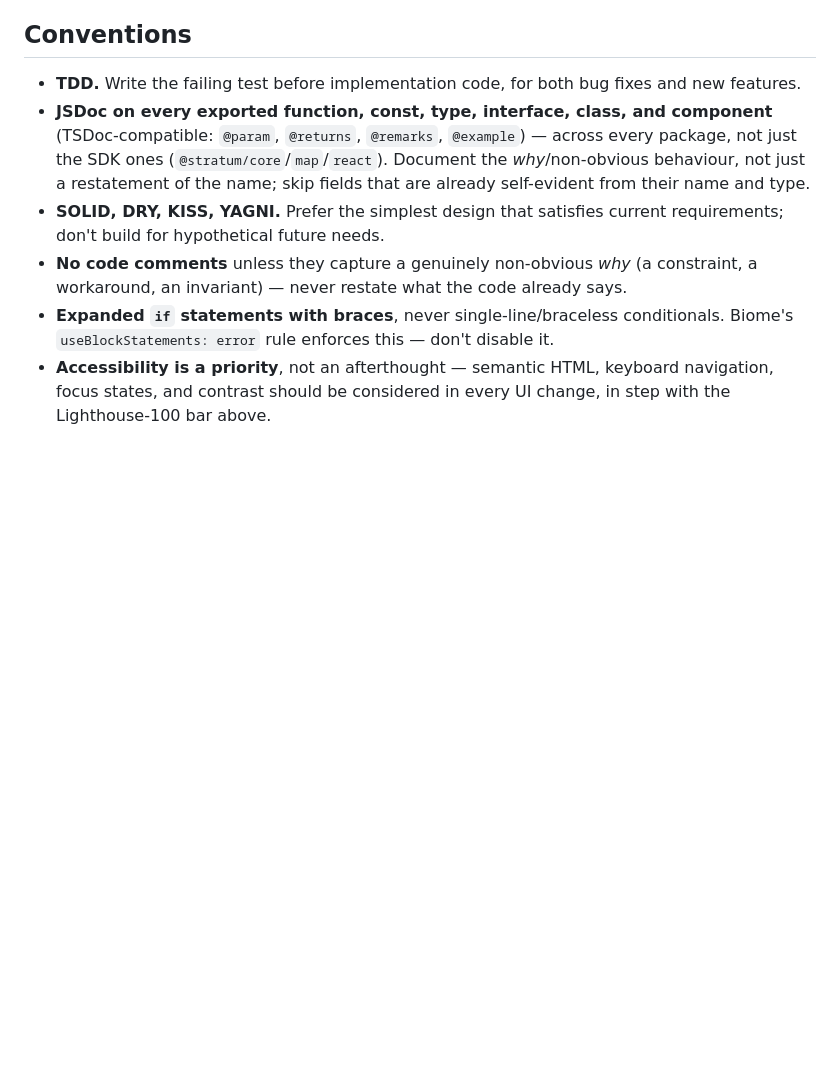
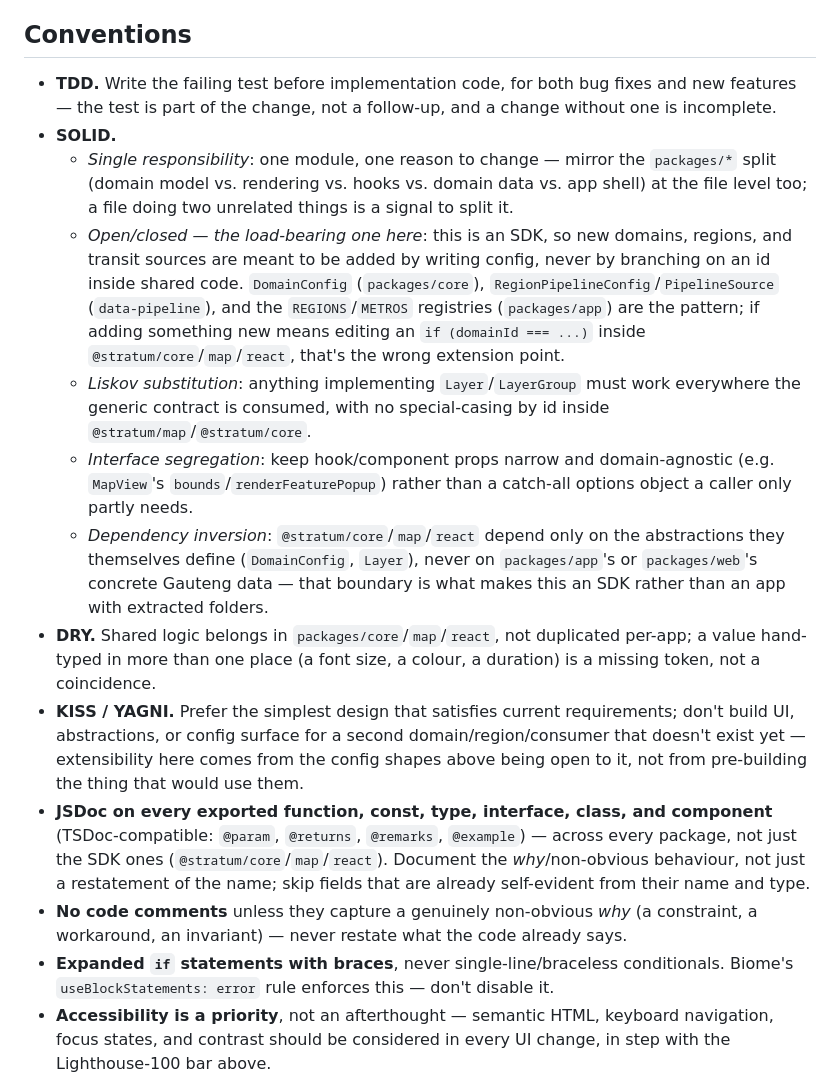
Before and after one commit to mooship/buffer-zones, a Markdown page: CLAUDE.md, the part around one of its changes. Drawn GitHub-style; blank space fills up the shorter version.

Commit message:
Give SOLID/DRY/KISS/YAGNI/OCP/TDD concrete, project-grounded guidance in CLAUDE.md
The old "SOLID, DRY, KISS, YAGNI." bullet was a bare acronym list with a
generic gloss that didn't distinguish the principles or tie them to
anything in this codebase. Expand each into a rule an implementer can
actually apply, anchored to patterns already documented in Architecture:
OCP to the DomainConfig/RegionPipelineConfig/REGISTRIES config-driven
extension pattern, DIP to the SDK packages never depending on packages/app
or packages/web, ISP to MapView's narrow domain-agnostic props, and so on.
Reorder Conventions so design principles (TDD, SOLID, DRY, KISS/YAGNI)
lead before code-style mechanics (JSDoc, comments, braces). Also fix a
stray one-space misalignment in the Commands code block.

```diff
--- a/CLAUDE.md
+++ b/CLAUDE.md
@@ -62,9 +62,16 @@ Pre-commit (lefthook) runs biome (auto-fix staged files) and the full vitest sui
 
 ## Conventions
 
-- **TDD.** Write the failing test before implementation code, for both bug fixes and new features.
+- **TDD.** Write the failing test before implementation code, for both bug fixes and new features — the test is part of the change, not a follow-up, and a change without one is incomplete.
+- **SOLID.**
+  - *Single responsibility*: one module, one reason to change — mirror the `packages/*` split (domain model vs. rendering vs. hooks vs. domain data vs. app shell) at the file level too; a file doing two unrelated things is a signal to split it.
+  - *Open/closed — the load-bearing one here*: this is an SDK, so new domains, regions, and transit sources are meant to be added by writing config, never by branching on an id inside shared code. `DomainConfig` (`packages/core`), `RegionPipelineConfig`/`PipelineSource` (`data-pipeline`), and the `REGIONS`/`METROS` registries (`packages/app`) are the pattern; if adding something new means editing an `if (domainId === ...)` inside `@stratum/core`/`map`/`react`, that's the wrong extension point.
+  - *Liskov substitution*: anything implementing `Layer`/`LayerGroup` must work everywhere the generic contract is consumed, with no special-casing by id inside `@stratum/map`/`@stratum/core`.
+  - *Interface segregation*: keep hook/component props narrow and domain-agnostic (e.g. `MapView`'s `bounds`/`renderFeaturePopup`) rather than a catch-all options object a caller only partly needs.
+  - *Dependency inversion*: `@stratum/core`/`map`/`react` depend only on the abstractions they themselves define (`DomainConfig`, `Layer`), never on `packages/app`'s or `packages/web`'s concrete Gauteng data — that boundary is what makes this an SDK rather than an app with extracted folders.
+- **DRY.** Shared logic belongs in `packages/core`/`map`/`react`, not duplicated per-app; a value hand-typed in more than one place (a font size, a colour, a duration) is a missing token, not a coincidence.
+- **KISS / YAGNI.** Prefer the simplest design that satisfies current requirements; don't build UI, abstractions, or config surface for a second domain/region/consumer that doesn't exist yet — extensibility here comes from the config shapes above being open to it, not from pre-building the thing that would use them.
 - **JSDoc on every exported function, const, type, interface, class, and component** (TSDoc-compatible: `@param`, `@returns`, `@remarks`, `@example`) — across every package, not just the SDK ones (`@stratum/core`/`map`/`react`). Document the *why*/non-obvious behaviour, not just a restatement of the name; skip fields that are already self-evident from their name and type.
-- **SOLID, DRY, KISS, YAGNI.** Prefer the simplest design that satisfies current requirements; don't build for hypothetical future needs.
 - **No code comments** unless they capture a genuinely non-obvious *why* (a constraint, a workaround, an invariant) — never restate what the code already says.
 - **Expanded `if` statements with braces**, never single-line/braceless conditionals. Biome's `useBlockStatements: error` rule enforces this — don't disable it.
 - **Accessibility is a priority**, not an afterthought — semantic HTML, keyboard navigation, focus states, and contrast should be considered in every UI change, in step with the Lighthouse-100 bar above.
```
Also changed, not shown: other parts of CLAUDE.md (+6 -6 lines).
